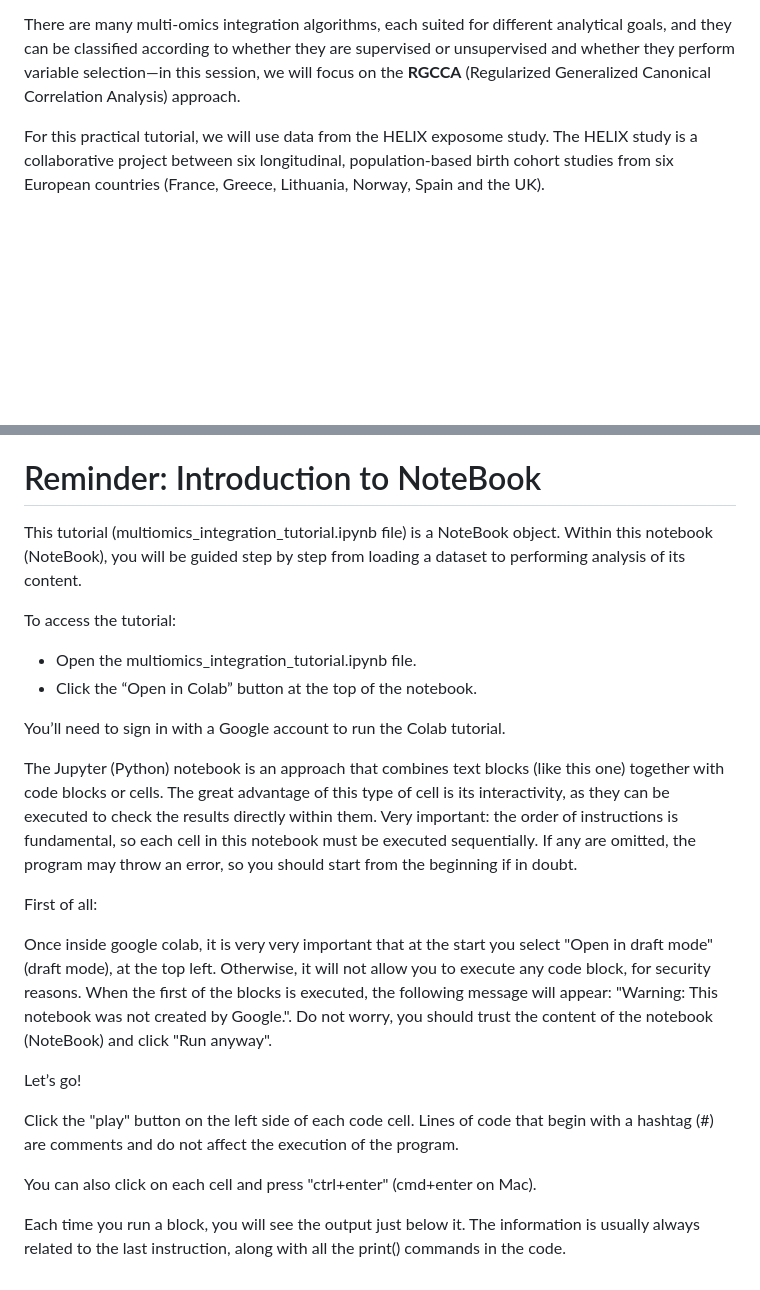
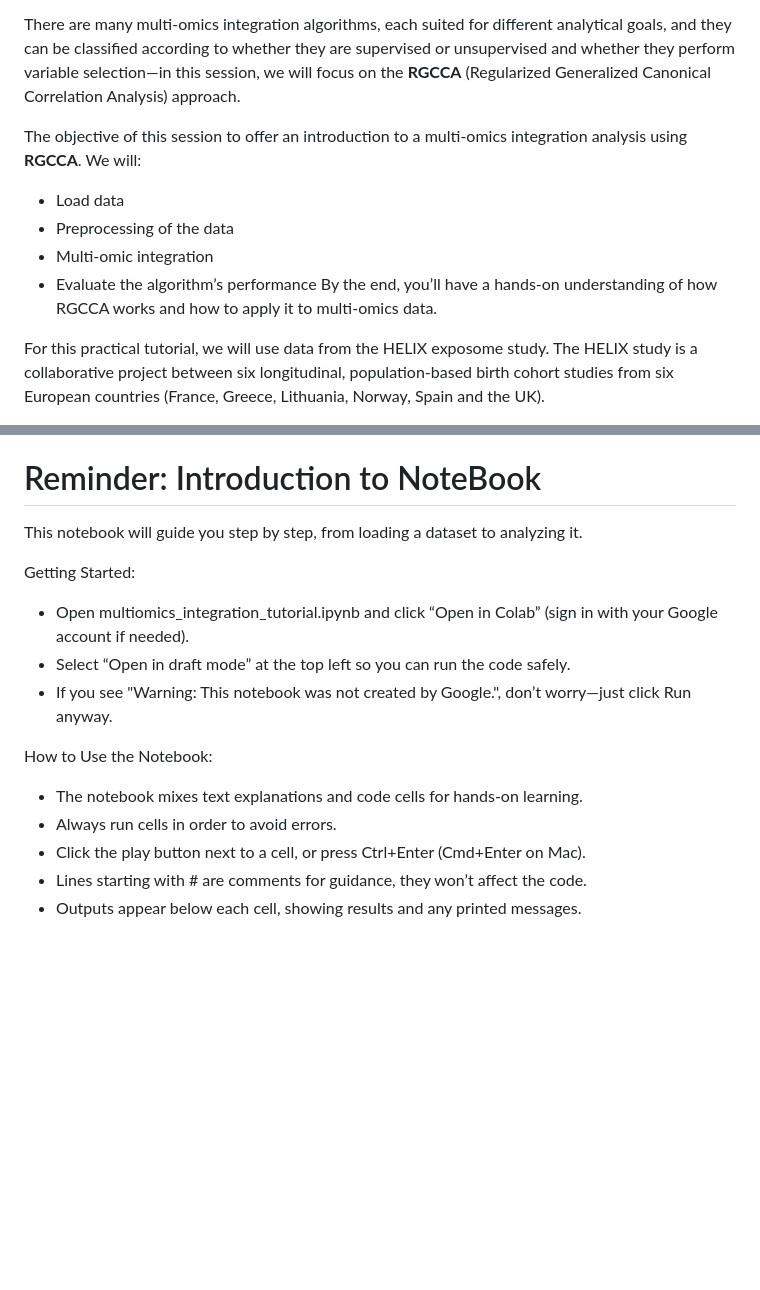
Before and after one commit to adriasell/Multi-omics-integration-Tutorial, a Markdown page: README.md, 2 parts joined by grey strips. GitHub-like rendering; blank space fills up the shorter version.

```diff
--- a/README.md
+++ b/README.md
@@ -7,6 +7,13 @@
 The multi-omics approach aims to integrate diverse layers of biological information—such as genomics, transcriptomics, proteomics, metabolomics, and epigenomics—to achieve a more comprehensive understanding of biological systems and disease mechanisms. Each omic layer captures a distinct yet interconnected level of cellular regulation, and their integration enables the identification of molecular interactions that cannot be detected through single-omic analyses alone. The main advantage of multi-omics integration over traditional single-omic studies lies in its ability to uncover cross-level biological relationships and multi-factorial drivers of phenotypes, improving prediction accuracy and mechanistic insight. This systems-level perspective supports the discovery of key biomarkers, regulatory networks, and potential therapeutic targets.
 
 There are many multi-omics integration algorithms, each suited for different analytical goals, and they can be classified according to whether they are supervised or unsupervised and whether they perform variable selection—in this session, we will focus on the **RGCCA** (Regularized Generalized Canonical Correlation Analysis) approach.
+
+The objective of this session to offer an introduction to a multi-omics integration analysis using **RGCCA**. We will:
+* Load data
+* Preprocessing of the data
+* Multi-omic integration
+* Evaluate the algorithm’s performance
+By the end, you’ll have a hands-on understanding of how RGCCA works and how to apply it to multi-omics data.
 
 For this practical tutorial, we will use data from the HELIX exposome study. The HELIX study is a collaborative project between six longitudinal, population-based birth cohort studies from six European countries (France, Greece, Lithuania, Norway, Spain and the UK).
 
@@ -28,25 +35,16 @@ The repository contains the following documents:
     * `codebook`
 
 # Reminder: Introduction to NoteBook
-This tutorial (multiomics_integration_tutorial.ipynb file) is a NoteBook object. Within this notebook (NoteBook), you will be guided step by step from loading a dataset to performing analysis of its content.
+This notebook will guide you step by step, from loading a dataset to analyzing it.
 
-To access the tutorial:
+Getting Started:
+* Open multiomics_integration_tutorial.ipynb and click “Open in Colab” (sign in with your Google account if needed).
+* Select “Open in draft mode” at the top left so you can run the code safely.
+* If you see "Warning: This notebook was not created by Google.", don’t worry—just click Run anyway.
 
-* Open the multiomics_integration_tutorial.ipynb file.
-* Click the “Open in Colab” button at the top of the notebook.
-
-You’ll need to sign in with a Google account to run the Colab tutorial.
-
-The Jupyter (Python) notebook is an approach that combines text blocks (like this one) together with code blocks or cells. The great advantage of this type of cell is its interactivity, as they can be executed to check the results directly within them. Very important: the order of instructions is fundamental, so each cell in this notebook must be executed sequentially. If any are omitted, the program may throw an error, so you should start from the beginning if in doubt.
-
-First of all:
-
-Once inside google colab, it is very very important that at the start you select "Open in draft mode" (draft mode), at the top left. Otherwise, it will not allow you to execute any code block, for security reasons. When the first of the blocks is executed, the following message will appear: "Warning: This notebook was not created by Google.". Do not worry, you should trust the content of the notebook (NoteBook) and click "Run anyway".
-
-Let’s go!
-
-Click the "play" button on the left side of each code cell. Lines of code that begin with a hashtag (#) are comments and do not affect the execution of the program.
-
-You can also click on each cell and press "ctrl+enter" (cmd+enter on Mac).
-
-Each time you run a block, you will see the output just below it. The information is usually always related to the last instruction, along with all the print() commands in the code.
+How to Use the Notebook:
+* The notebook mixes text explanations and code cells for hands-on learning.
+* Always run cells in order to avoid errors.
+* Click the play button next to a cell, or press Ctrl+Enter (Cmd+Enter on Mac).
+* Lines starting with # are comments for guidance, they won’t affect the code.
+* Outputs appear below each cell, showing results and any printed messages.
```
